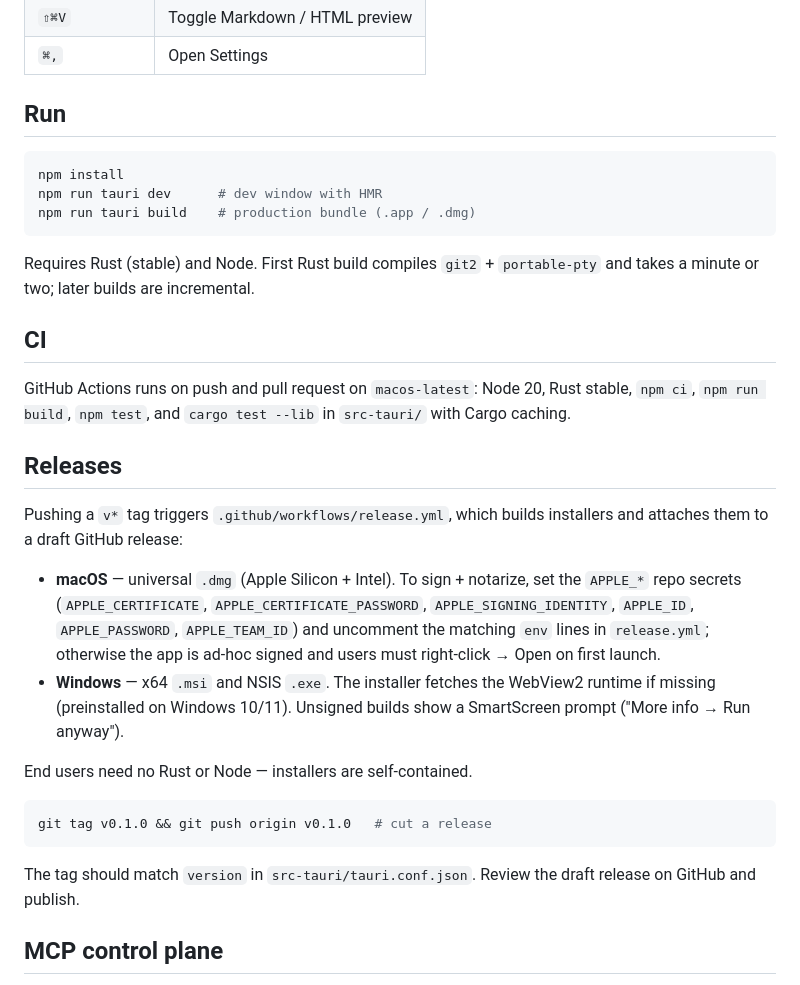
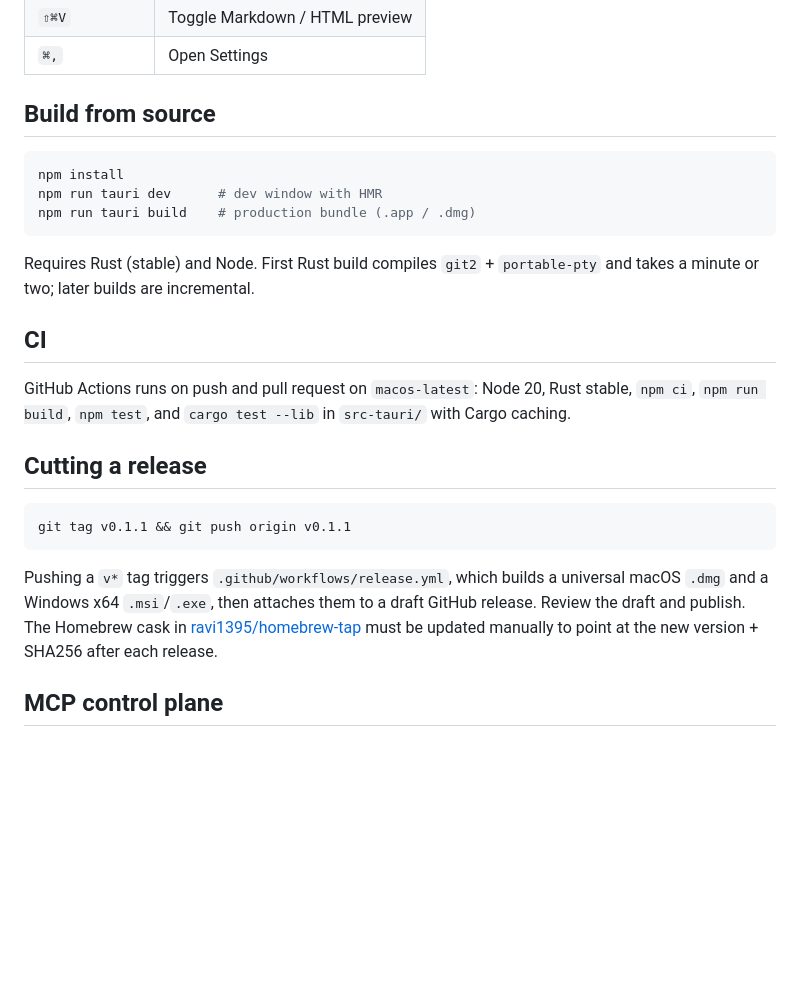
Before and after one commit to ravi1395/sutra, a Markdown page: README.md, the part around one of its changes. Drawn GitHub-style; blank space fills up the shorter version.

````diff
--- a/README.md
+++ b/README.md
@@ -187,7 +225,7 @@ instantly and persist in `localStorage` across launches.
 | `⇧⌘V` | Toggle Markdown / HTML preview |
 | `⌘,` | Open Settings |
 
-## Run
+## Build from source
 
 ```bash
 npm install
@@ -204,29 +242,17 @@ GitHub Actions runs on push and pull request on `macos-latest`: Node 20, Rust
 stable, `npm ci`, `npm run build`, `npm test`, and `cargo test --lib` in
 `src-tauri/` with Cargo caching.
 
-## Releases
-
-Pushing a `v*` tag triggers `.github/workflows/release.yml`, which builds
-installers and attaches them to a draft GitHub release:
-
-- **macOS** — universal `.dmg` (Apple Silicon + Intel). To sign + notarize,
-  set the `APPLE_*` repo secrets (`APPLE_CERTIFICATE`,
-  `APPLE_CERTIFICATE_PASSWORD`, `APPLE_SIGNING_IDENTITY`, `APPLE_ID`,
-  `APPLE_PASSWORD`, `APPLE_TEAM_ID`) and uncomment the matching `env` lines
-  in `release.yml`; otherwise the app is ad-hoc signed and users must
-  right-click → Open on first launch.
-- **Windows** — x64 `.msi` and NSIS `.exe`. The installer fetches the WebView2
-  runtime if missing (preinstalled on Windows 10/11). Unsigned builds show a
-  SmartScreen prompt ("More info → Run anyway").
-
-End users need no Rust or Node — installers are self-contained.
+## Cutting a release
 
 ```bash
-git tag v0.1.0 && git push origin v0.1.0   # cut a release
+git tag v0.1.1 && git push origin v0.1.1
 ```
 
-The tag should match `version` in `src-tauri/tauri.conf.json`. Review the
-draft release on GitHub and publish.
+Pushing a `v*` tag triggers `.github/workflows/release.yml`, which builds a
+universal macOS `.dmg` and a Windows x64 `.msi`/`.exe`, then attaches them to
+a draft GitHub release. Review the draft and publish. The Homebrew cask in
+[ravi1395/homebrew-tap](https://github.com/ravi1395/homebrew-tap) must be
+updated manually to point at the new version + SHA256 after each release.
 
 ## MCP control plane
 
````
Also changed, not shown: other parts of README.md (+41 -3 lines), CODEMAP.md (+5 -1 lines).
